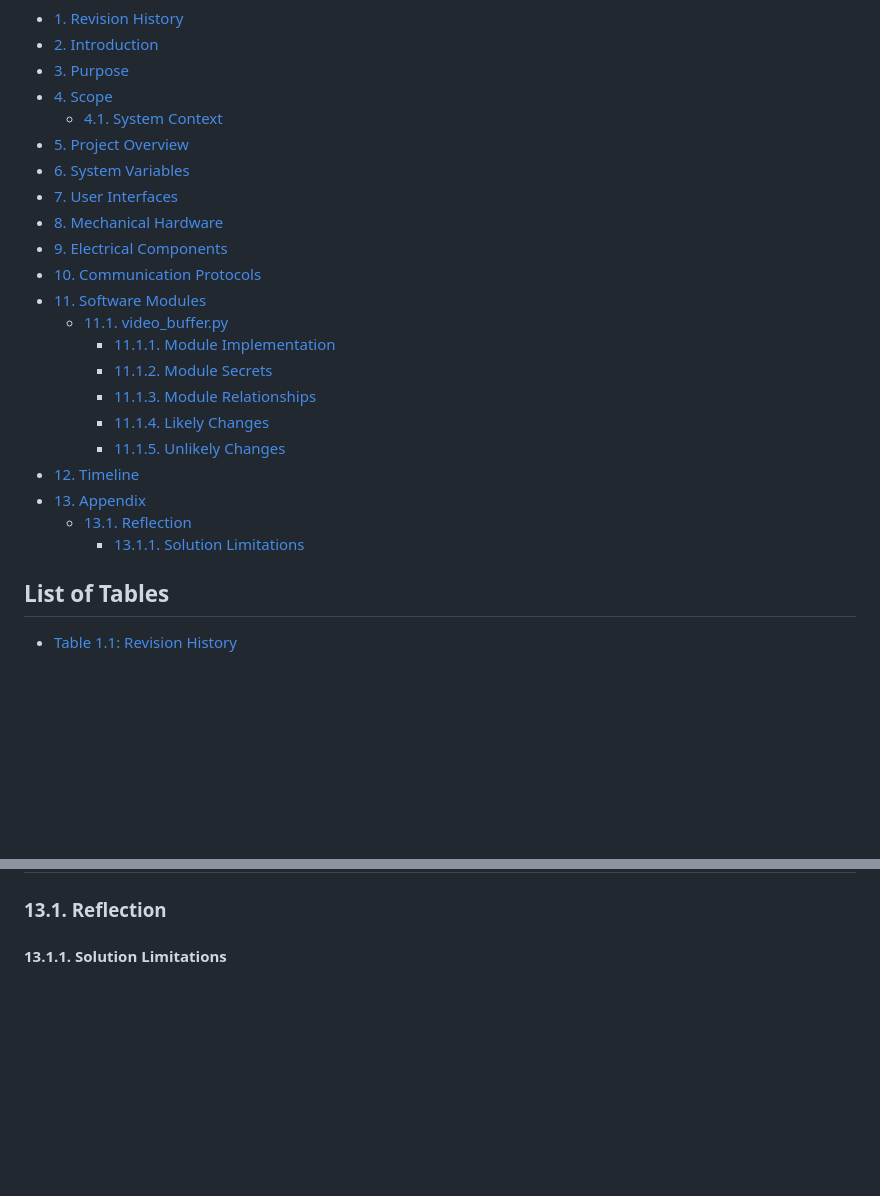
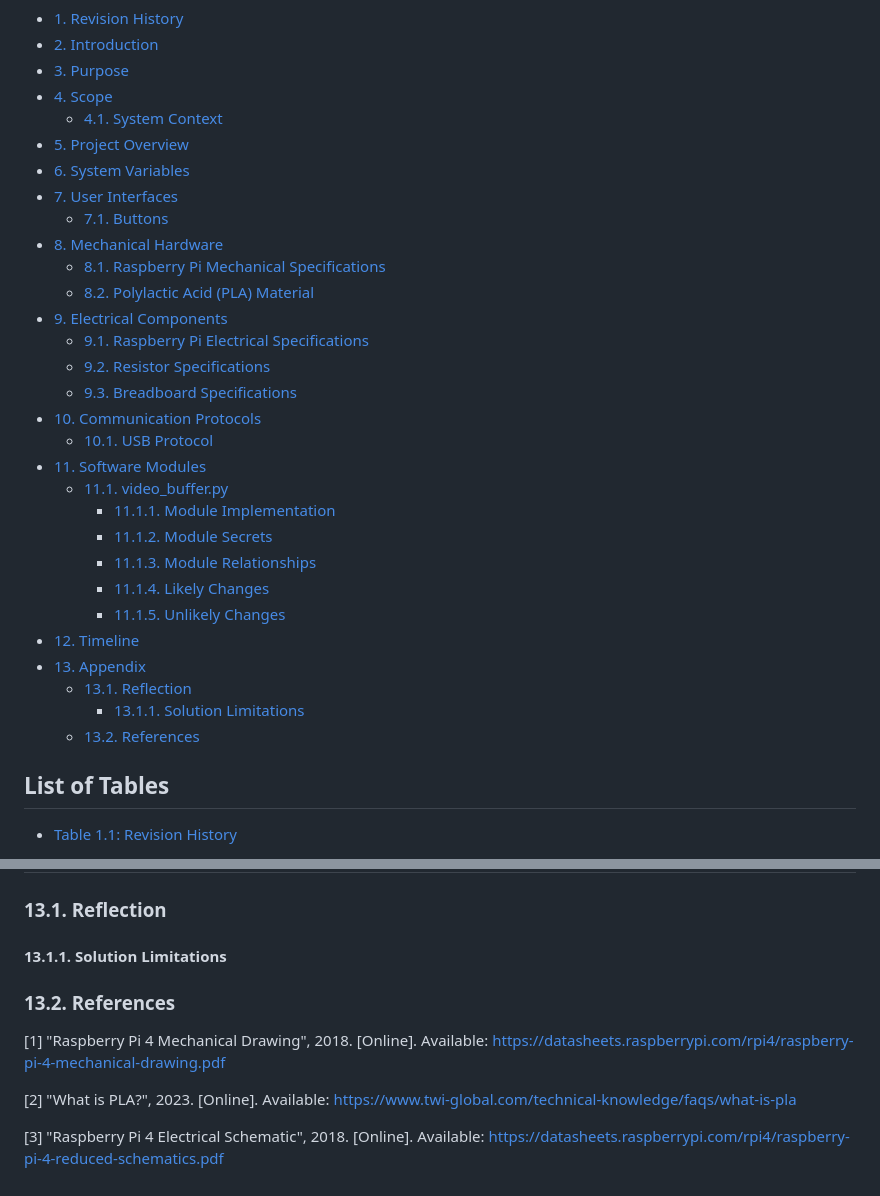
Before and after one commit to amosyu2000/cyclops, a Markdown page: docs/Design/MIS.md, 2 parts joined by grey strips. Rendered like a GitHub page; blank space fills up the shorter version.

```diff
--- a/docs/Design/MIS.md
+++ b/docs/Design/MIS.md
@@ -26,9 +26,16 @@ Manny Lemos (lemosm1)
 - [5. Project Overview](#5-project-overview)
 - [6. System Variables](#6-system-variables)
 - [7. User Interfaces](#7-user-interfaces)
+	- [7.1. Buttons](#71-buttons)
 - [8. Mechanical Hardware](#8-mechanical-hardware)
+	- [8.1. Raspberry Pi Mechanical Specifications](#81-raspberry-pi-mechanical-specifications)
+	- [8.2. Polylactic Acid (PLA) Material](#82-polylactic-acid-pla-material)
 - [9. Electrical Components](#9-electrical-components)
+	- [9.1. Raspberry Pi Electrical Specifications](#91-raspberry-pi-electrical-specifications)
+	- [9.2. Resistor Specifications](#92-resistor-specifications)
+	- [9.3. Breadboard Specifications](#93-breadboard-specifications)
 - [10. Communication Protocols](#10-communication-protocols)
+	- [10.1. USB Protocol](#101-usb-protocol)
 - [11. Software Modules](#11-software-modules)
 	- [11.1. video\_buffer.py](#111-video_bufferpy)
 		- [11.1.1. Module Implementation](#1111-module-implementation)
@@ -40,6 +47,7 @@ Manny Lemos (lemosm1)
 - [13. Appendix](#13-appendix)
 	- [13.1. Reflection](#131-reflection)
 		- [13.1.1. Solution Limitations](#1311-solution-limitations)
+	- [13.2. References](#132-references)
 
 ## List of Tables <!-- omit in toc -->
 - [Table 1.1: Revision History](#rh)
@@ -123,3 +193,11 @@ Composed of a class Buffer. Provides the functionality of starting, stopping, an
 ### 13.1. Reflection
 
 #### 13.1.1. Solution Limitations
+
+### 13.2. References
+
+[1] "Raspberry Pi 4 Mechanical Drawing", 2018. [Online]. Available: https://datasheets.raspberrypi.com/rpi4/raspberry-pi-4-mechanical-drawing.pdf
+
+[2] "What is PLA?", 2023. [Online]. Available: https://www.twi-global.com/technical-knowledge/faqs/what-is-pla
+
+[3] "Raspberry Pi 4 Electrical Schematic", 2018. [Online]. Available: https://datasheets.raspberrypi.com/rpi4/raspberry-pi-4-reduced-schematics.pdf
```
Also changed, not shown: other parts of docs/Design/MIS.md (+62 -0 lines).
